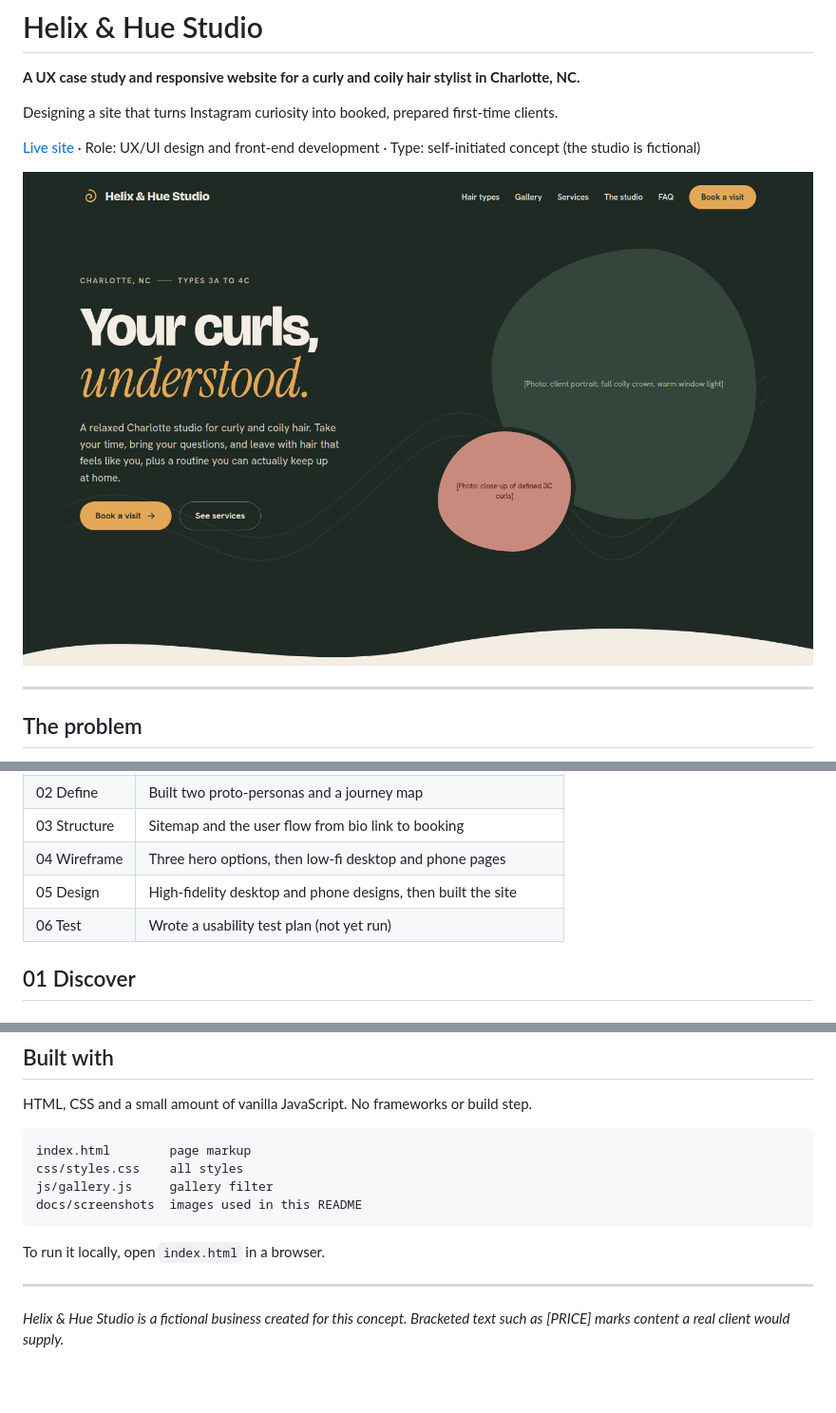
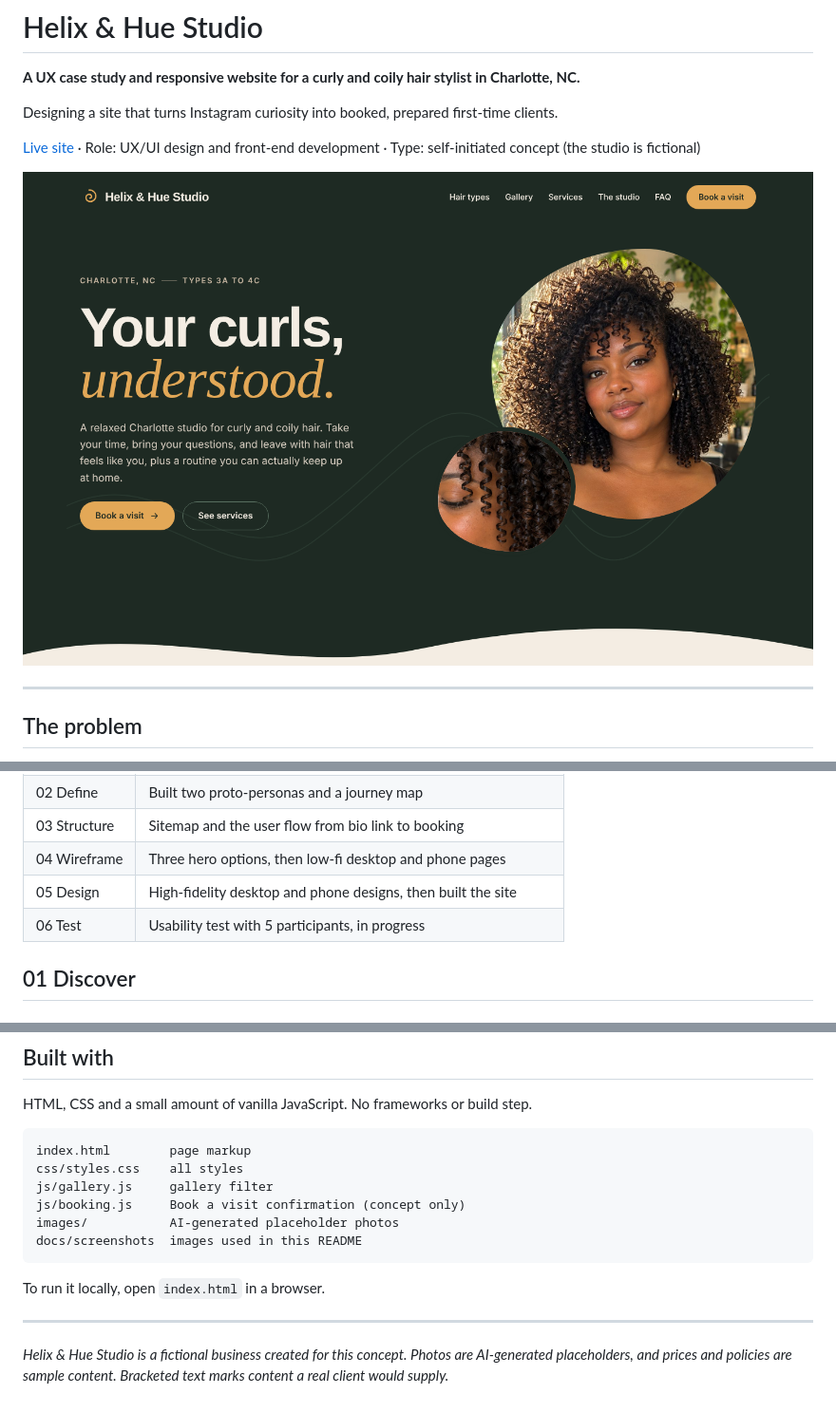
Before and after one commit to briakgodfrey/helix-and-hue-studio, a Markdown page: README.md, 3 parts joined by grey strips. Shown: that part at 95% size. GitHub-like rendering; pictures changed too: docs/screenshots/hero.png; blank space fills up the shorter version.

````diff
--- a/README.md
+++ b/README.md
@@ -30,7 +30,7 @@ This is a **problem hypothesis**. I did not run interviews for this concept, so
 | 03 Structure | Sitemap and the user flow from bio link to booking |
 | 04 Wireframe | Three hero options, then low-fi desktop and phone pages |
 | 05 Design | High-fidelity desktop and phone designs, then built the site |
-| 06 Test | Wrote a usability test plan (not yet run) |
+| 06 Test | Usability test with 5 participants, in progress |
 
 ## 01 Discover
 
@@ -136,6 +147,8 @@ HTML, CSS and a small amount of vanilla JavaScript. No frameworks or build step.
 index.html        page markup
 css/styles.css    all styles
 js/gallery.js     gallery filter
+js/booking.js     Book a visit confirmation (concept only)
+images/           AI-generated placeholder photos
 docs/screenshots  images used in this README
 ```
 
@@ -143,4 +156,4 @@ To run it locally, open `index.html` in a browser.
 
 ---
 
-*Helix & Hue Studio is a fictional business created for this concept. Bracketed text such as [PRICE] marks content a real client would supply.*
+*Helix & Hue Studio is a fictional business created for this concept. Photos are AI-generated placeholders, and prices and policies are sample content. Bracketed text marks content a real client would supply.*
````
Also changed, not shown: other parts of README.md (+15 -4 lines), docs/screenshots/gallery-filter.png, 2 other files.
